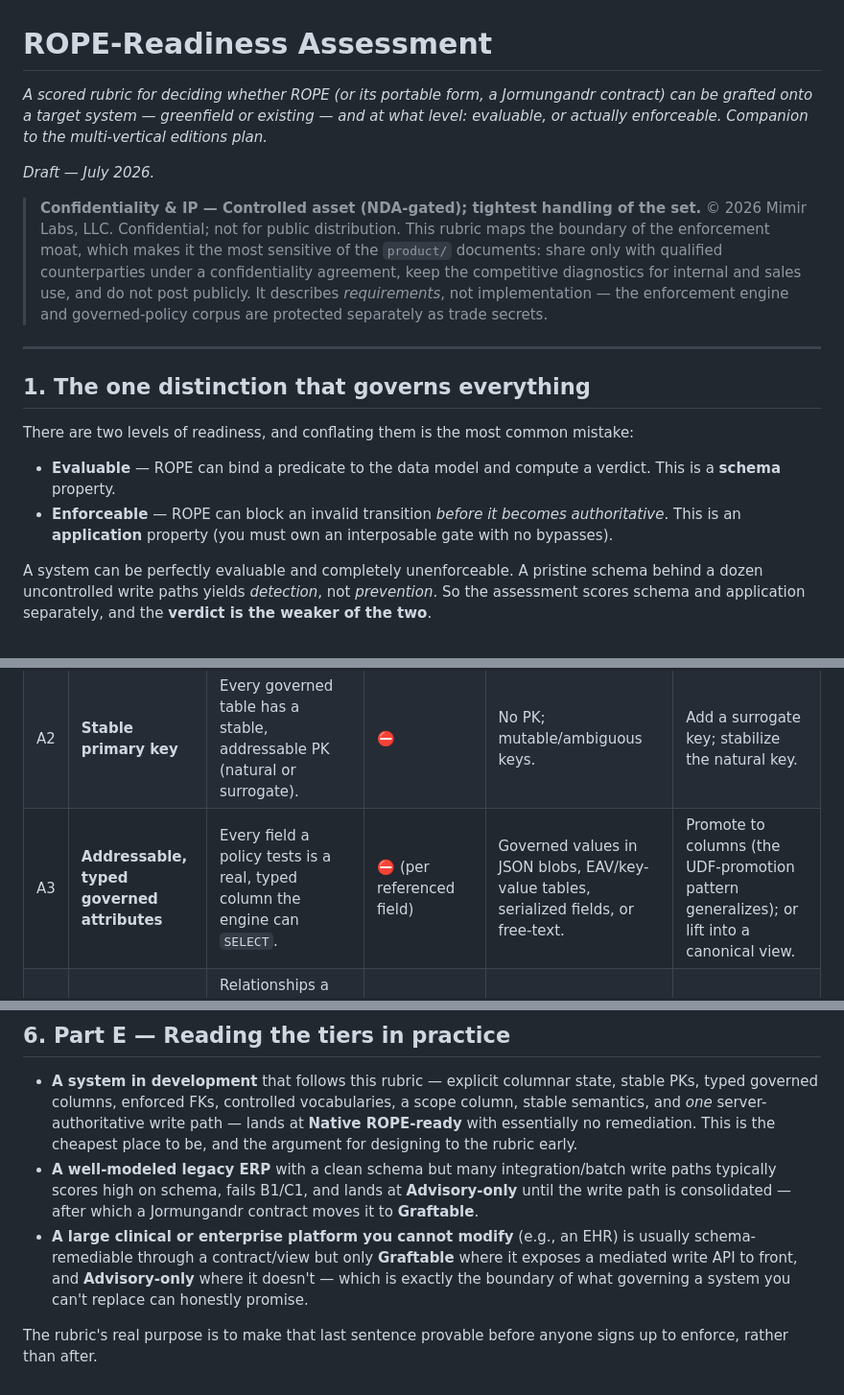
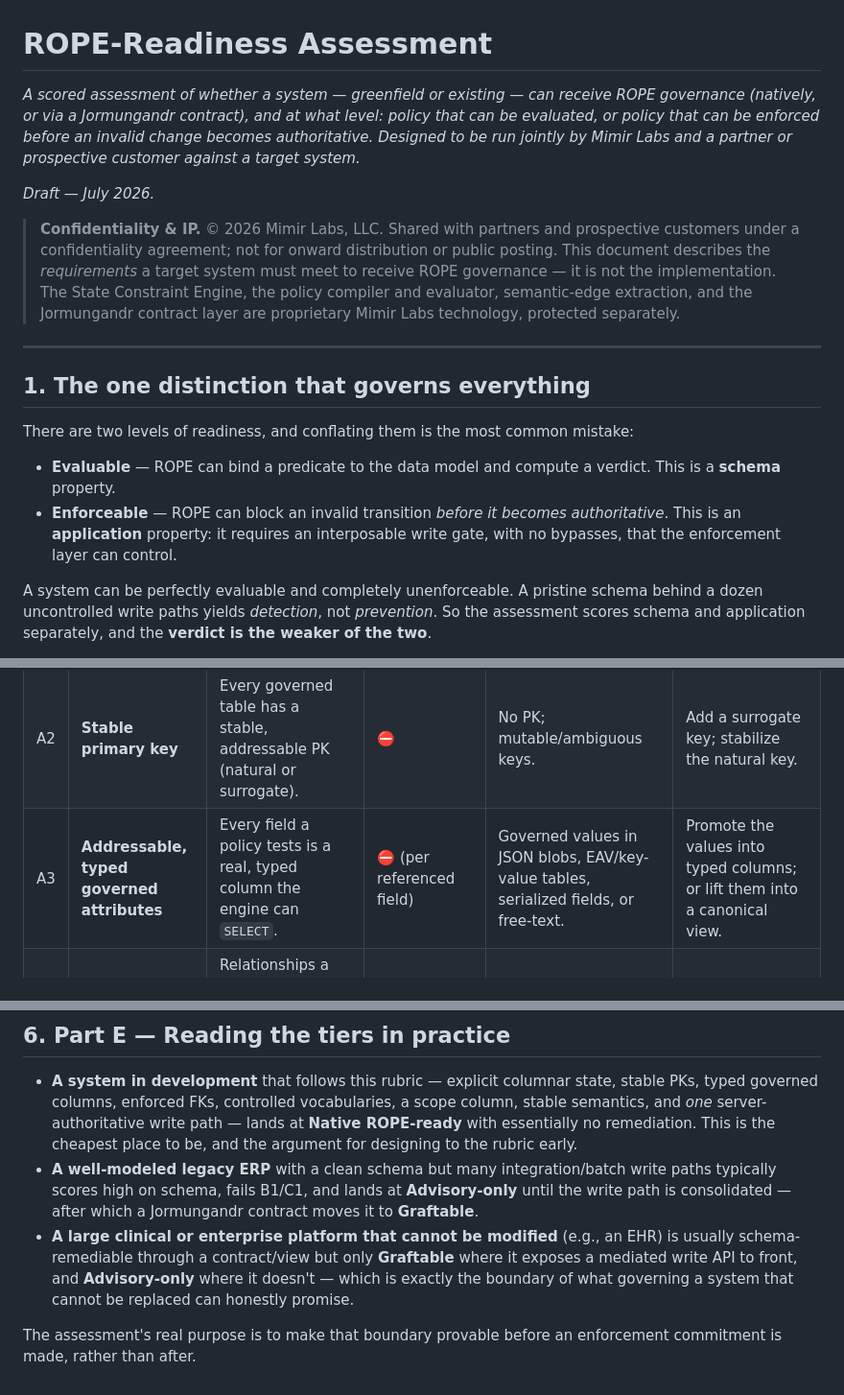
Before and after one commit to Mimir-Labs-LLC/docs, a Markdown page: product/rope-readiness-assessment.md, 3 parts joined by grey strips. Shown at 96% size. Drawn GitHub-style.

Commit message:
product: reframe ROPE-readiness as a partner-facing assessment
Repositions the document as a joint Mimir Labs + partner/prospect assessment of a
target system rather than an internal-only rubric: partner-facing subtitle and
confidentiality header (shared under NDA, no internal-diagnostics framing),
impersonal voice throughout (removed second-person 'you must own a gate' etc.),
and softened internal jargon (dropped the 'UDF-promotion pattern' name in
remediation). Substance and scoring unchanged.

```diff
--- a/product/rope-readiness-assessment.md
+++ b/product/rope-readiness-assessment.md
@@ -1,10 +1,10 @@
 # ROPE-Readiness Assessment
 
-*A scored rubric for deciding whether ROPE (or its portable form, a Jormungandr contract) can be grafted onto a target system — greenfield or existing — and at what level: evaluable, or actually enforceable. Companion to the multi-vertical editions plan.*
+*A scored assessment of whether a system — greenfield or existing — can receive ROPE governance (natively, or via a Jormungandr contract), and at what level: policy that can be evaluated, or policy that can be enforced before an invalid change becomes authoritative. Designed to be run jointly by Mimir Labs and a partner or prospective customer against a target system.*
 
 *Draft — July 2026.*
 
-> **Confidentiality & IP — Controlled asset (NDA-gated); tightest handling of the set.** © 2026 Mimir Labs, LLC. Confidential; not for public distribution. This rubric maps the boundary of the enforcement moat, which makes it the most sensitive of the `product/` documents: share only with qualified counterparties under a confidentiality agreement, keep the competitive diagnostics for internal and sales use, and do not post publicly. It describes *requirements*, not implementation — the enforcement engine and governed-policy corpus are protected separately as trade secrets.
+> **Confidentiality & IP.** © 2026 Mimir Labs, LLC. Shared with partners and prospective customers under a confidentiality agreement; not for onward distribution or public posting. This document describes the *requirements* a target system must meet to receive ROPE governance — it is not the implementation. The State Constraint Engine, the policy compiler and evaluator, semantic-edge extraction, and the Jormungandr contract layer are proprietary Mimir Labs technology, protected separately.
 
 ---
 
@@ -13,7 +13,7 @@
 There are two levels of readiness, and conflating them is the most common mistake:
 
 - **Evaluable** — ROPE can bind a predicate to the data model and compute a verdict. This is a **schema** property.
-- **Enforceable** — ROPE can block an invalid transition *before it becomes authoritative*. This is an **application** property (you must own an interposable gate with no bypasses).
+- **Enforceable** — ROPE can block an invalid transition *before it becomes authoritative*. This is an **application** property: it requires an interposable write gate, with no bypasses, that the enforcement layer can control.
 
 A system can be perfectly evaluable and completely unenforceable. A pristine schema behind a dozen uncontrolled write paths yields *detection*, not *prevention*. So the assessment scores schema and application separately, and the **verdict is the weaker of the two**.
 
@@ -27,7 +27,7 @@ Score each criterion **Pass (2) / Partial (1) / Fail (0)**. Criteria marked **
 |---|---|---|---|---|---|
 | A1 | **Explicit columnar state** | Each governed entity carries its lifecycle state as a discrete, enumerable column. | ⛔ | State implied by a timestamp, by rows existing elsewhere, or by app logic. | Add an explicit status column, or derive one in a canonical view. |
 | A2 | **Stable primary key** | Every governed table has a stable, addressable PK (natural or surrogate). | ⛔ | No PK; mutable/ambiguous keys. | Add a surrogate key; stabilize the natural key. |
-| A3 | **Addressable, typed governed attributes** | Every field a policy tests is a real, typed column the engine can `SELECT`. | ⛔ (per referenced field) | Governed values in JSON blobs, EAV/key-value tables, serialized fields, or free-text. | Promote to columns (the UDF-promotion pattern generalizes); or lift into a canonical view. |
+| A3 | **Addressable, typed governed attributes** | Every field a policy tests is a real, typed column the engine can `SELECT`. | ⛔ (per referenced field) | Governed values in JSON blobs, EAV/key-value tables, serialized fields, or free-text. | Promote the values into typed columns; or lift them into a canonical view. |
 | A4 | **Explicit, enforced foreign keys** | Relationships a policy traverses are real FK constraints with referential integrity, and the FK graph is introspectable. | ⛔ (for multi-hop predicates only) | Join-by-convention; application-only integrity; dangling refs. | Add/enforce FKs; or model the joins in the contract mapping. |
 | A5 | **Controlled vocabularies for coded values** | Coded columns (status, category, type) reference an enum / lookup / group-code scheme, stable over time. | — (degrades reliability) | Free-text codes with many spellings; drifting code sets. | Normalize to a lookup/enum; map variants in the contract. |
 | A6 | **Clear scope boundary** | Where multi-tenant, governed rows carry a tenant/owner column so policy binds to one scope. | ⛔ (if multi-tenant) | Shared rows with no ownership column; scope inferred from app session only. | Add a scope column; enforce it with row-level security. |
@@ -99,6 +99,6 @@ The pattern: schema gaps are **remediable with data work** (promotion, views, no
 
 - **A system in development** that follows this rubric — explicit columnar state, stable PKs, typed governed columns, enforced FKs, controlled vocabularies, a scope column, stable semantics, and *one* server-authoritative write path — lands at **Native ROPE-ready** with essentially no remediation. This is the cheapest place to be, and the argument for designing to the rubric early.
 - **A well-modeled legacy ERP** with a clean schema but many integration/batch write paths typically scores high on schema, fails B1/C1, and lands at **Advisory-only** until the write path is consolidated — after which a Jormungandr contract moves it to **Graftable**.
-- **A large clinical or enterprise platform you cannot modify** (e.g., an EHR) is usually schema-remediable through a contract/view but only **Graftable** where it exposes a mediated write API to front, and **Advisory-only** where it doesn't — which is exactly the boundary of what governing a system you can't replace can honestly promise.
+- **A large clinical or enterprise platform that cannot be modified** (e.g., an EHR) is usually schema-remediable through a contract/view but only **Graftable** where it exposes a mediated write API to front, and **Advisory-only** where it doesn't — which is exactly the boundary of what governing a system that cannot be replaced can honestly promise.
 
-The rubric's real purpose is to make that last sentence provable before anyone signs up to enforce, rather than after.
+The assessment's real purpose is to make that boundary provable before an enforcement commitment is made, rather than after.
```
Also changed, not shown: other parts of product/rope-readiness-assessment.md (+1 -1 lines).
